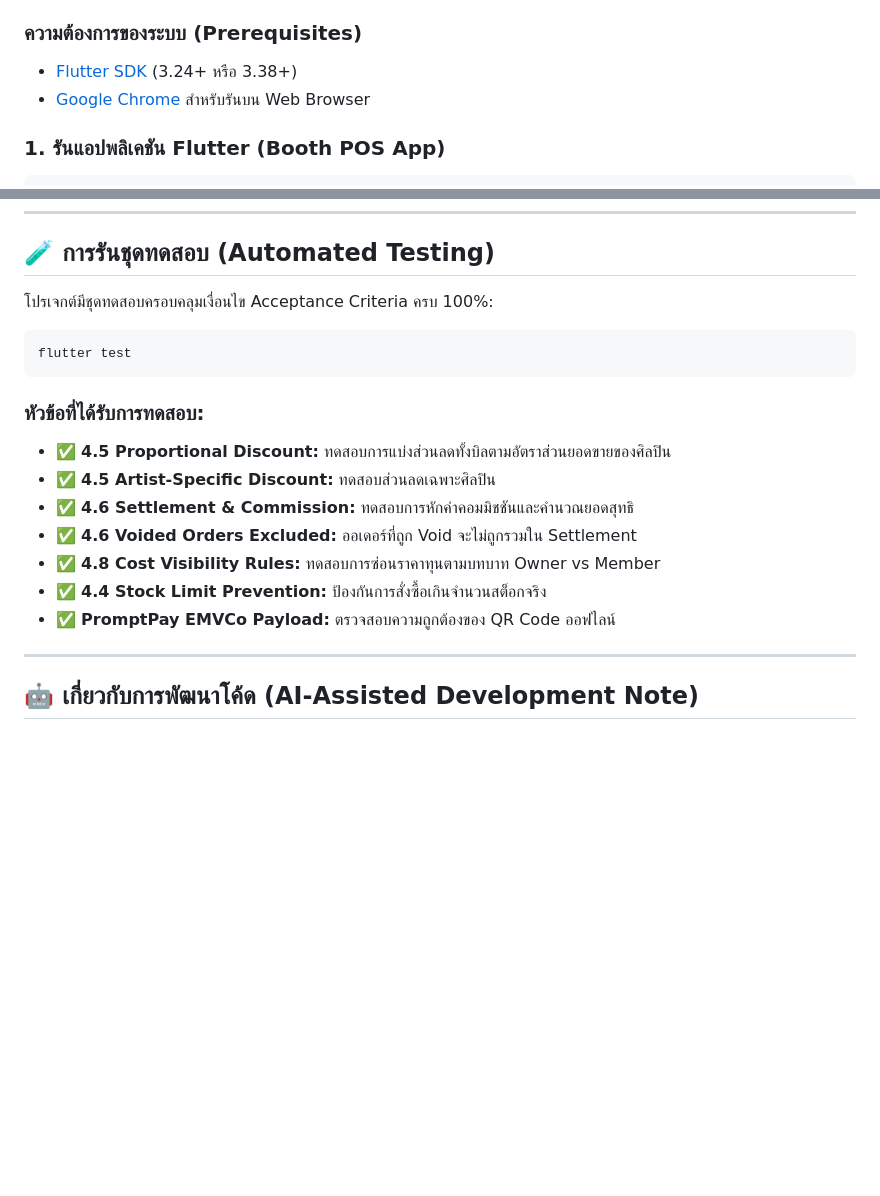
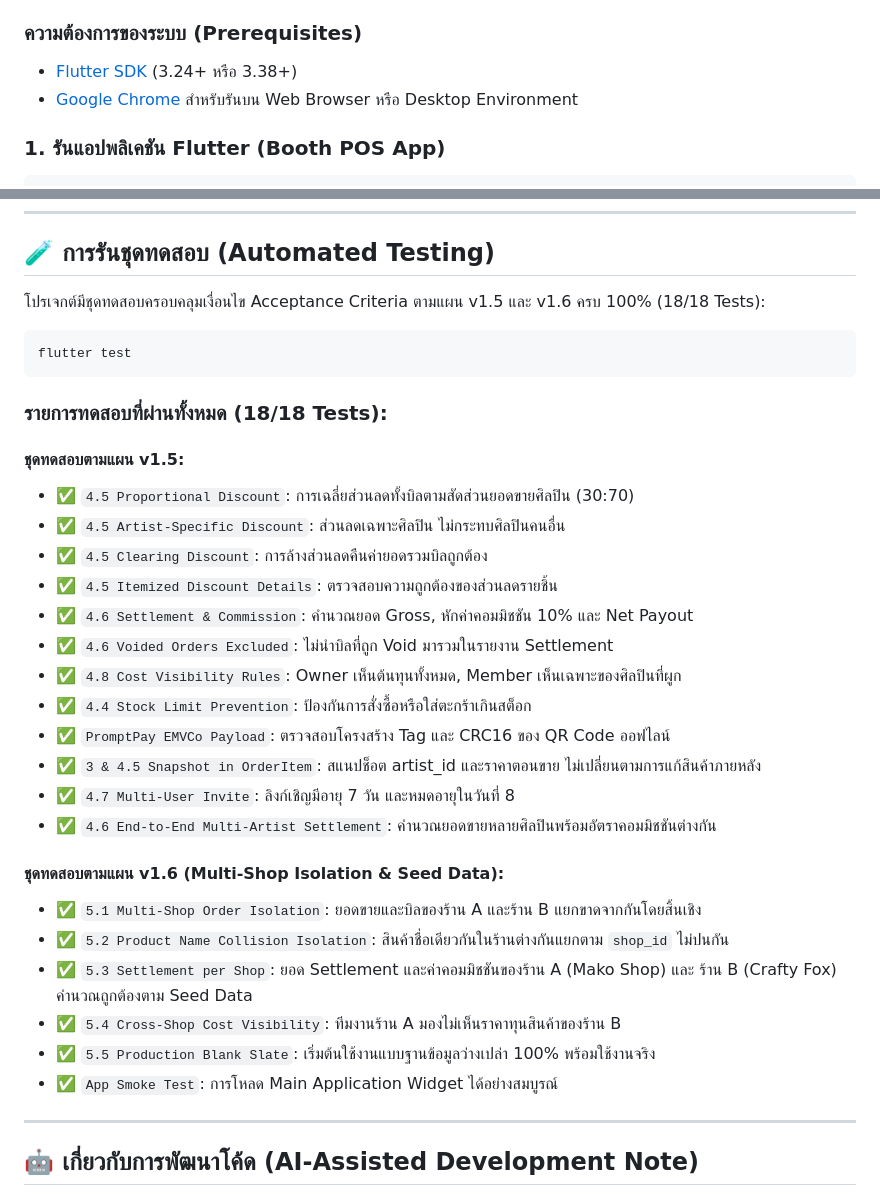
Before and after one commit to Pitchaya-Waree/Mypos, a Markdown page: README.md, 2 parts joined by grey strips. Drawn GitHub-style; blank space fills up the shorter version.

````diff
--- a/README.md
+++ b/README.md
@@ -69,7 +77,7 @@ Mypos/
 
 ### ความต้องการของระบบ (Prerequisites)
 - [Flutter SDK](https://flutter.dev/docs/get-started/install) (3.24+ หรือ 3.38+)
-- [Google Chrome](https://www.google.com/chrome/) สำหรับรันบน Web Browser
+- [Google Chrome](https://www.google.com/chrome/) สำหรับรันบน Web Browser หรือ Desktop Environment
 
 ### 1. รันแอปพลิเคชัน Flutter (Booth POS App)
 ```bash
@@ -93,20 +101,34 @@ flutter build web --release
 
 ## 🧪 การรันชุดทดสอบ (Automated Testing)
 
-โปรเจกต์มีชุดทดสอบครอบคลุมเงื่อนไข Acceptance Criteria ครบ 100%:
+โปรเจกต์มีชุดทดสอบครอบคลุมเงื่อนไข Acceptance Criteria ตามแผน v1.5 และ v1.6 ครบ 100% (18/18 Tests):
 
 ```bash
 flutter test
 ```
 
-### หัวข้อที่ได้รับการทดสอบ:
-- ✅ **4.5 Proportional Discount:** ทดสอบการแบ่งส่วนลดทั้งบิลตามอัตราส่วนยอดขายของศิลปิน
-- ✅ **4.5 Artist-Specific Discount:** ทดสอบส่วนลดเฉพาะศิลปิน
-- ✅ **4.6 Settlement & Commission:** ทดสอบการหักค่าคอมมิชชันและคำนวณยอดสุทธิ
-- ✅ **4.6 Voided Orders Excluded:** ออเดอร์ที่ถูก Void จะไม่ถูกรวมใน Settlement
-- ✅ **4.8 Cost Visibility Rules:** ทดสอบการซ่อนราคาทุนตามบทบาท Owner vs Member
-- ✅ **4.4 Stock Limit Prevention:** ป้องกันการสั่งซื้อเกินจำนวนสต็อกจริง
-- ✅ **PromptPay EMVCo Payload:** ตรวจสอบความถูกต้องของ QR Code ออฟไลน์
+### รายการทดสอบที่ผ่านทั้งหมด (18/18 Tests):
+#### ชุดทดสอบตามแผน v1.5:
+- ✅ `4.5 Proportional Discount`: การเฉลี่ยส่วนลดทั้งบิลตามสัดส่วนยอดขายศิลปิน (30:70)
+- ✅ `4.5 Artist-Specific Discount`: ส่วนลดเฉพาะศิลปิน ไม่กระทบศิลปินคนอื่น
+- ✅ `4.5 Clearing Discount`: การล้างส่วนลดคืนค่ายอดรวมบิลถูกต้อง
+- ✅ `4.5 Itemized Discount Details`: ตรวจสอบความถูกต้องของส่วนลดรายชิ้น
+- ✅ `4.6 Settlement & Commission`: คำนวณยอด Gross, หักค่าคอมมิชชัน 10% และ Net Payout
+- ✅ `4.6 Voided Orders Excluded`: ไม่นำบิลที่ถูก Void มารวมในรายงาน Settlement
+- ✅ `4.8 Cost Visibility Rules`: Owner เห็นต้นทุนทั้งหมด, Member เห็นเฉพาะของศิลปินที่ผูก
+- ✅ `4.4 Stock Limit Prevention`: ป้องกันการสั่งซื้อหรือใส่ตะกร้าเกินสต็อก
+- ✅ `PromptPay EMVCo Payload`: ตรวจสอบโครงสร้าง Tag และ CRC16 ของ QR Code ออฟไลน์
+- ✅ `3 & 4.5 Snapshot in OrderItem`: สแนปช็อต artist_id และราคาตอนขาย ไม่เปลี่ยนตามการแก้สินค้าภายหลัง
+- ✅ `4.7 Multi-User Invite`: ลิงก์เชิญมีอายุ 7 วัน และหมดอายุในวันที่ 8
+- ✅ `4.6 End-to-End Multi-Artist Settlement`: คำนวณยอดขายหลายศิลปินพร้อมอัตราคอมมิชชันต่างกัน
+
+#### ชุดทดสอบตามแผน v1.6 (Multi-Shop Isolation & Seed Data):
+- ✅ `5.1 Multi-Shop Order Isolation`: ยอดขายและบิลของร้าน A และร้าน B แยกขาดจากกันโดยสิ้นเชิง
+- ✅ `5.2 Product Name Collision Isolation`: สินค้าชื่อเดียวกันในร้านต่างกันแยกตาม `shop_id` ไม่ปนกัน
+- ✅ `5.3 Settlement per Shop`: ยอด Settlement และค่าคอมมิชชันของร้าน A (Mako Shop) และ ร้าน B (Crafty Fox) คำนวณถูกต้องตาม Seed Data
+- ✅ `5.4 Cross-Shop Cost Visibility`: ทีมงานร้าน A มองไม่เห็นราคาทุนสินค้าของร้าน B
+- ✅ `5.5 Production Blank Slate`: เริ่มต้นใช้งานแบบฐานข้อมูลว่างเปล่า 100% พร้อมใช้งานจริง
+- ✅ `App Smoke Test`: การโหลด Main Application Widget ได้อย่างสมบูรณ์
 
 ---
 
````
Also changed, not shown: other parts of README.md (+28 -20 lines).
